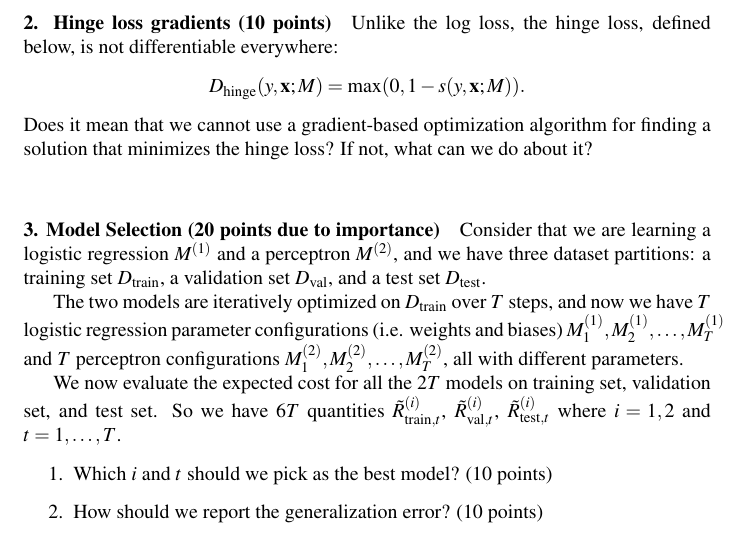
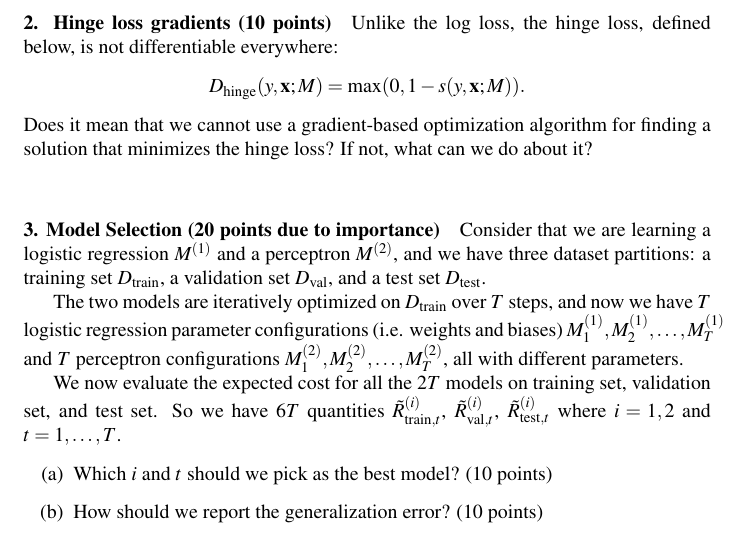
Before and after one commit to nyu-dl/Intro_to_ML_Lecture_Note, a LaTeX problem sheet (homeworks/hw2.tex): part of page 1 of 2, cut so that both start at the same text. Compiled offline with pdfLaTeX.

Commit message:
changed labeling

```diff
--- a/homeworks/hw2.tex
+++ b/homeworks/hw2.tex
@@ -38,6 +38,7 @@
 \usepackage{booktabs}
 \usepackage{color}
 \usepackage[normalem]{ulem}
+\usepackage{enumitem}
 
 \newcommand{\obs}{\text{obs}}
 \newcommand{\mis}{\text{mis}}
@@ -227,7 +228,7 @@ The two models are iteratively optimized on $D_\text{train}$ over $T$ steps, and
 
 We now evaluate the expected cost for all the $2T$ models on training set, validation set, and test set.  So we have $6T$ quantities $\tilde{R}^{(i)}_{\text{train}, t}$, $\tilde{R}^{(i)}_{\text{val}, t}$, $\tilde{R}^{(i)}_{\text{test}, t}$ where $i=1,2$ and $t=1,\dots,T$.
 
-\begin{enumerate}
+\begin{enumerate}[label=(\alph*)]
 	\item Which $i$ and $t$ should we pick as the best model? (10 points)
 	\item How should we report the generalization error? (10 points)
 \end{enumerate}
```
Also changed, not shown: homeworks/hw2.pdf.
